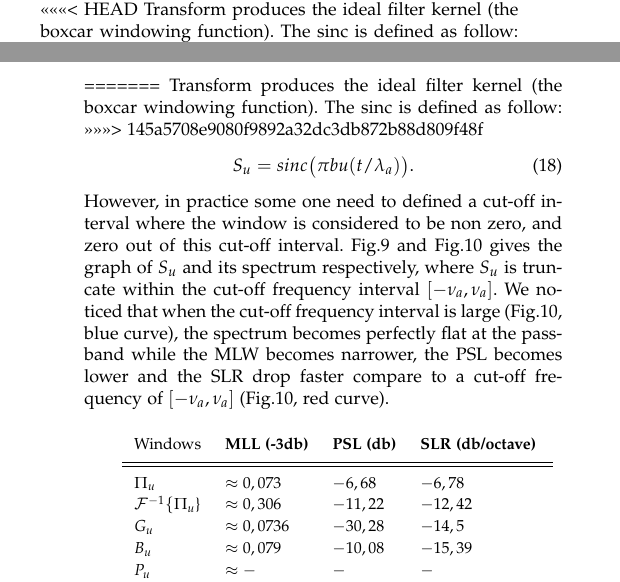
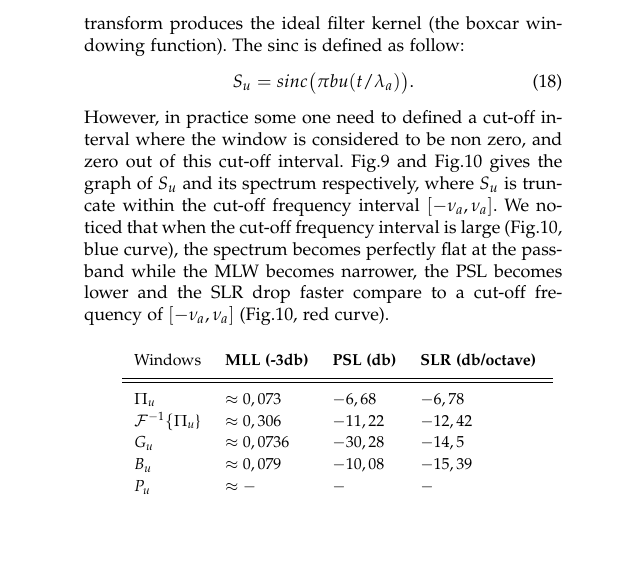
Before and after one commit to o-smirnov/Windowing-Functions, a LaTeX paper (m_paper.tex): two parts of the columns of pages 6 and 7 of 10 before the commit and part of one column of page 7 of 10 after it, the two joined at a grey line, cut so that both start at the same text, the shorter picture padded with empty space. Compiled offline with pdfLaTeX; a LaTeX package or settings file that is missing is left out.

Commit message:
Update m_paper.tex

```diff
--- a/m_paper.tex
+++ b/m_paper.tex
@@ -609,14 +609,8 @@ that when the other $p$ is getting bigger, the MLW of the spectrum is conserved,
 dropping  faster.
 \subsubsection{First order prolate spheroidal wave function}
 \subsubsection{Sinc window}
-In theory, the sinc window  is an infinitely large convolution filter as it is non zero everywhere, and its inverse Fourier
-<<<<<<< HEAD
-Transform produces
+In theory, the sinc window  is an infinitely large convolution filter as it is non zero everywhere, and its inverse Fourier transform produces
  the ideal filter kernel (the boxcar windowing function). The sinc is defined as follow:
-=======
-Transform produces
- the ideal filter kernel (the boxcar windowing function). The sinc is defined as follow:
->>>>>>> 145a5708e9080f9892a32dc3db872b88d809f48f
 \begin{equation}
 S_u= sinc\big(\pi bu(t/\lambda_a)\big).
 \end{equation}
```
